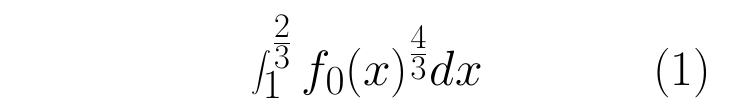
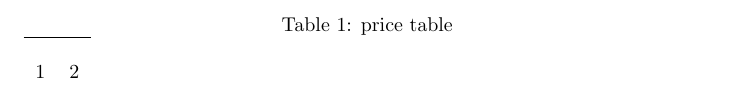
Before and after one commit to Pigmet/texdata, a LaTeX document (resources/temp.tex): part of the page, cut at the place of the change. Compiled offline with pdfLaTeX.

Commit message:
added caption

```diff
--- a/resources/temp.tex
+++ b/resources/temp.tex
@@ -1 +1 @@
-\documentclass[]{article} \begin{document} \begin{Huge} \begin{equation} \int_{1}^{\frac{2}{3}} f _{0} (x) ^{\frac{4}{3}} dx \end{equation} \end{Huge} \end{document}
+\documentclass[]{article} \begin{document} \begin{Huge} \begin{table}[htb]\caption{price table} \begin{tabular}{cc}\hline \\ 1 & 2 \end{tabular} \end{table} \end{Huge} \end{document}
```
Also changed, not shown: 1 other file.
